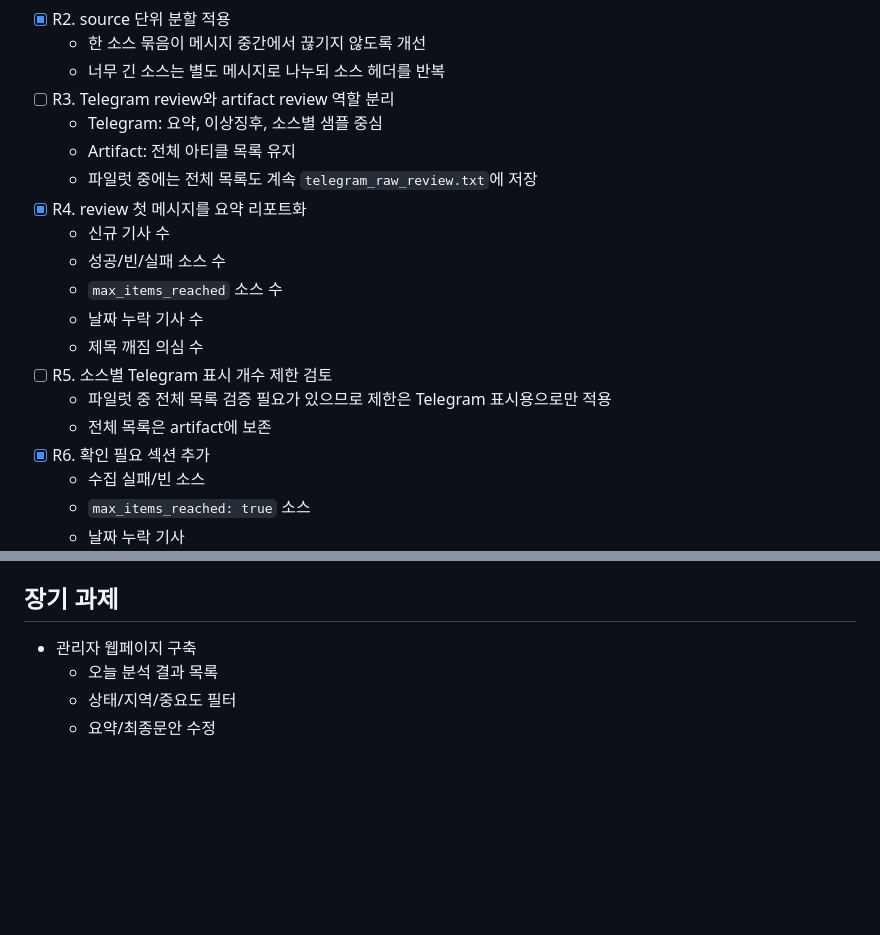
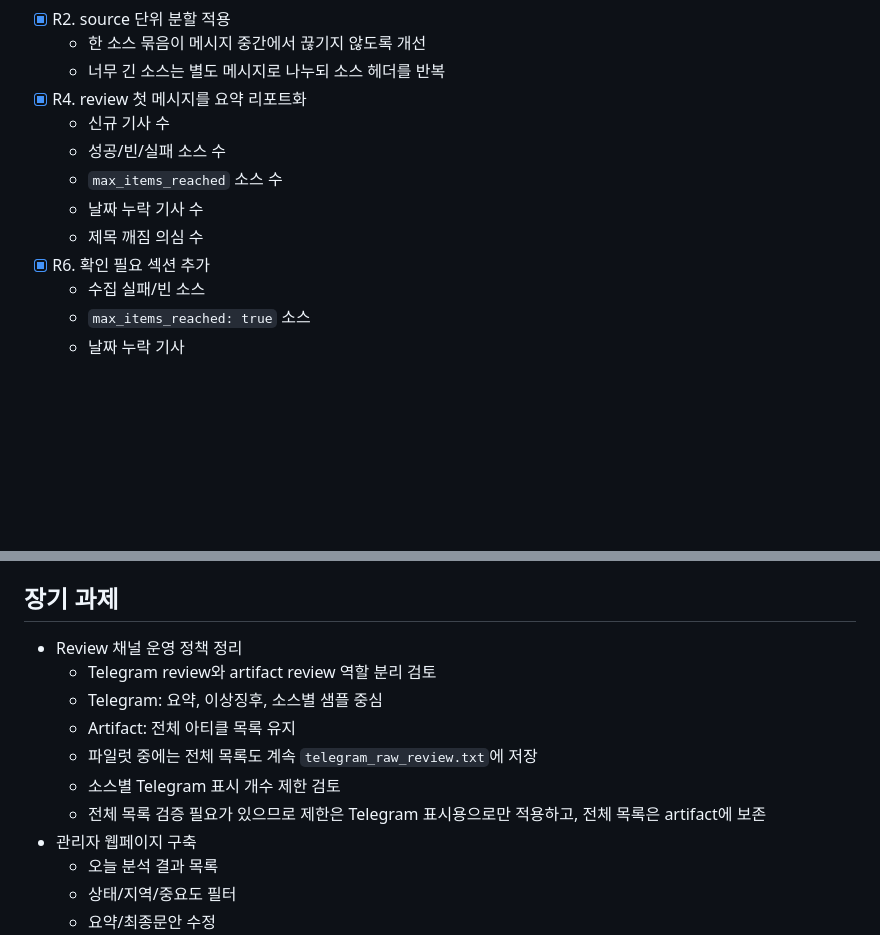
Before and after one commit to ataraxia90/ipnews, a Markdown page: TASKS.md, 2 parts joined by grey strips. Rendered like a GitHub page; blank space fills up the shorter version.

Commit message:
Move review policy items to long term tasks

```diff
--- a/TASKS.md
+++ b/TASKS.md
@@ -48,19 +48,12 @@
 - [x] R2. source 단위 분할 적용
   - 한 소스 묶음이 메시지 중간에서 끊기지 않도록 개선
   - 너무 긴 소스는 별도 메시지로 나누되 소스 헤더를 반복
-- [ ] R3. Telegram review와 artifact review 역할 분리
-  - Telegram: 요약, 이상징후, 소스별 샘플 중심
-  - Artifact: 전체 아티클 목록 유지
-  - 파일럿 중에는 전체 목록도 계속 `telegram_raw_review.txt`에 저장
 - [x] R4. review 첫 메시지를 요약 리포트화
   - 신규 기사 수
   - 성공/빈/실패 소스 수
   - `max_items_reached` 소스 수
   - 날짜 누락 기사 수
   - 제목 깨짐 의심 수
-- [ ] R5. 소스별 Telegram 표시 개수 제한 검토
-  - 파일럿 중 전체 목록 검증 필요가 있으므로 제한은 Telegram 표시용으로만 적용
-  - 전체 목록은 artifact에 보존
 - [x] R6. 확인 필요 섹션 추가
   - 수집 실패/빈 소스
   - `max_items_reached: true` 소스
@@ -218,6 +211,13 @@
 
 ## 장기 과제
 
+- Review 채널 운영 정책 정리
+  - Telegram review와 artifact review 역할 분리 검토
+  - Telegram: 요약, 이상징후, 소스별 샘플 중심
+  - Artifact: 전체 아티클 목록 유지
+  - 파일럿 중에는 전체 목록도 계속 `telegram_raw_review.txt`에 저장
+  - 소스별 Telegram 표시 개수 제한 검토
+  - 전체 목록 검증 필요가 있으므로 제한은 Telegram 표시용으로만 적용하고, 전체 목록은 artifact에 보존
 - 관리자 웹페이지 구축
   - 오늘 분석 결과 목록
   - 상태/지역/중요도 필터
```
